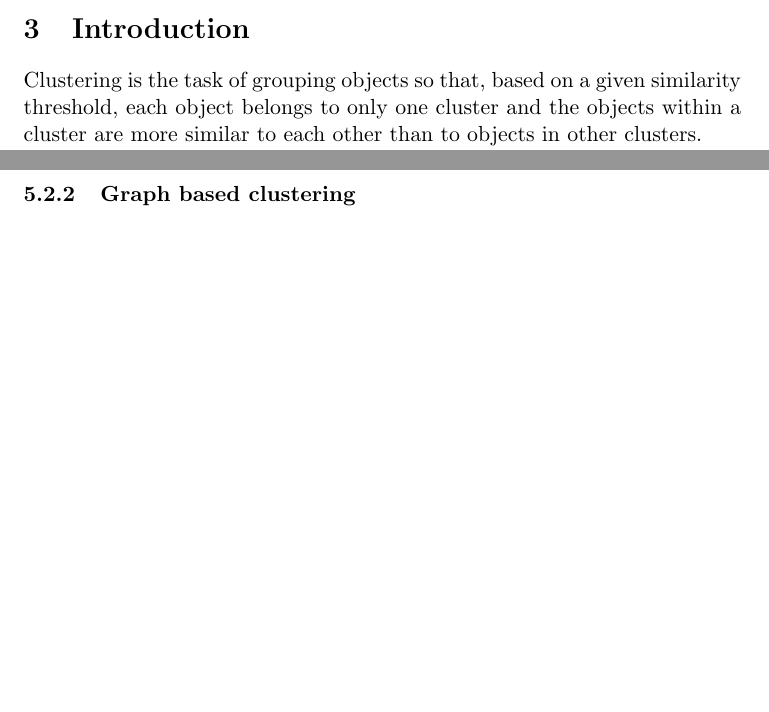
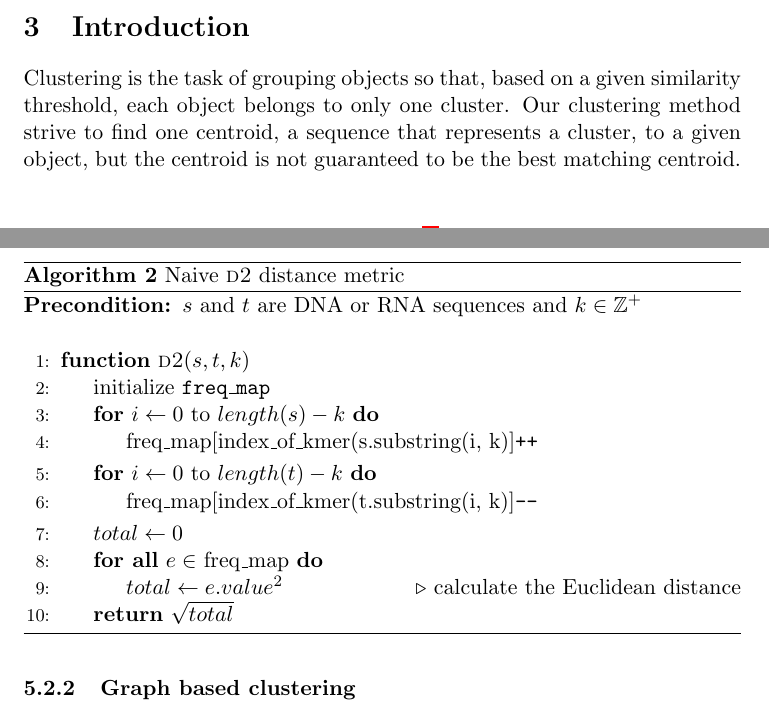
Before and after one commit to Rathcke/klust, a LaTeX paper (report/report.tex, which reads report/background.tex, report/introduction.tex): two parts of pages 4 and 8 of 9, joined at a grey line, cut so that both start at the same text, the shorter picture padded with empty space. Compiled offline with pdfLaTeX.

Commit message:
Fixing merge problems

```diff
--- a/report/background.tex
+++ b/report/background.tex
@@ -117,6 +117,28 @@ The agglomerative hierarchical algorithm is based on merging clusters in a botto
 \EndFunction
 \end{algorithmic}
 \end{algorithm}
+\begin{algorithm}
+  \caption{Naive \textsc{d2} distance metric}
+  \label{alg:d2_naive}
+  \begin{algorithmic}[1]
+    \Require{$s$ and $t$ are DNA or RNA sequences and $k \in \mathbb{Z}^+$}
+    \Statex
+    \Function{d2}{$s, t, k$}
+      \State initialize \texttt{freq\_map}
+      \For{$i \gets 0$ to $length(s) - k$}
+        \State freq\_map[index\_of\_kmer(s.substring(i, k)]\texttt{++}
+      \EndFor
+      \For{$i \gets 0$ to $length(t) - k$}
+        \State freq\_map[index\_of\_kmer(t.substring(i, k)]\texttt{--}
+      \EndFor
+      \State $total \gets 0$
+      \ForAll{$e \in$ freq\_map}
+        \State $total \gets e.value^2$  \Comment{calculate the Euclidean distance}
+      \EndFor
+      \State \Return $\sqrt{total}$
+    \EndFunction
+  \end{algorithmic}
+\end{algorithm}
 
 
 (agglomerative and divisive).
--- a/report/introduction.tex
+++ b/report/introduction.tex
@@ -1,8 +1,6 @@
 \section{Introduction}
 Clustering is the task of grouping objects so that, based on a given similarity
-threshold, each object belongs to only one cluster and the
-objects within a cluster are more similar to each other than to objects
-in other clusters.
+threshold, each object belongs to only one cluster. Our clustering method strive to find one centroid, a sequence that represents a cluster, to a given object, but the centroid is not guaranteed to be the best matching centroid.
 
 The main motivation for this project comes from a need for efficient tools for
 clustering of sequence data, and related techniques, in the microbiology
```
Also changed, not shown: 1 other file.
